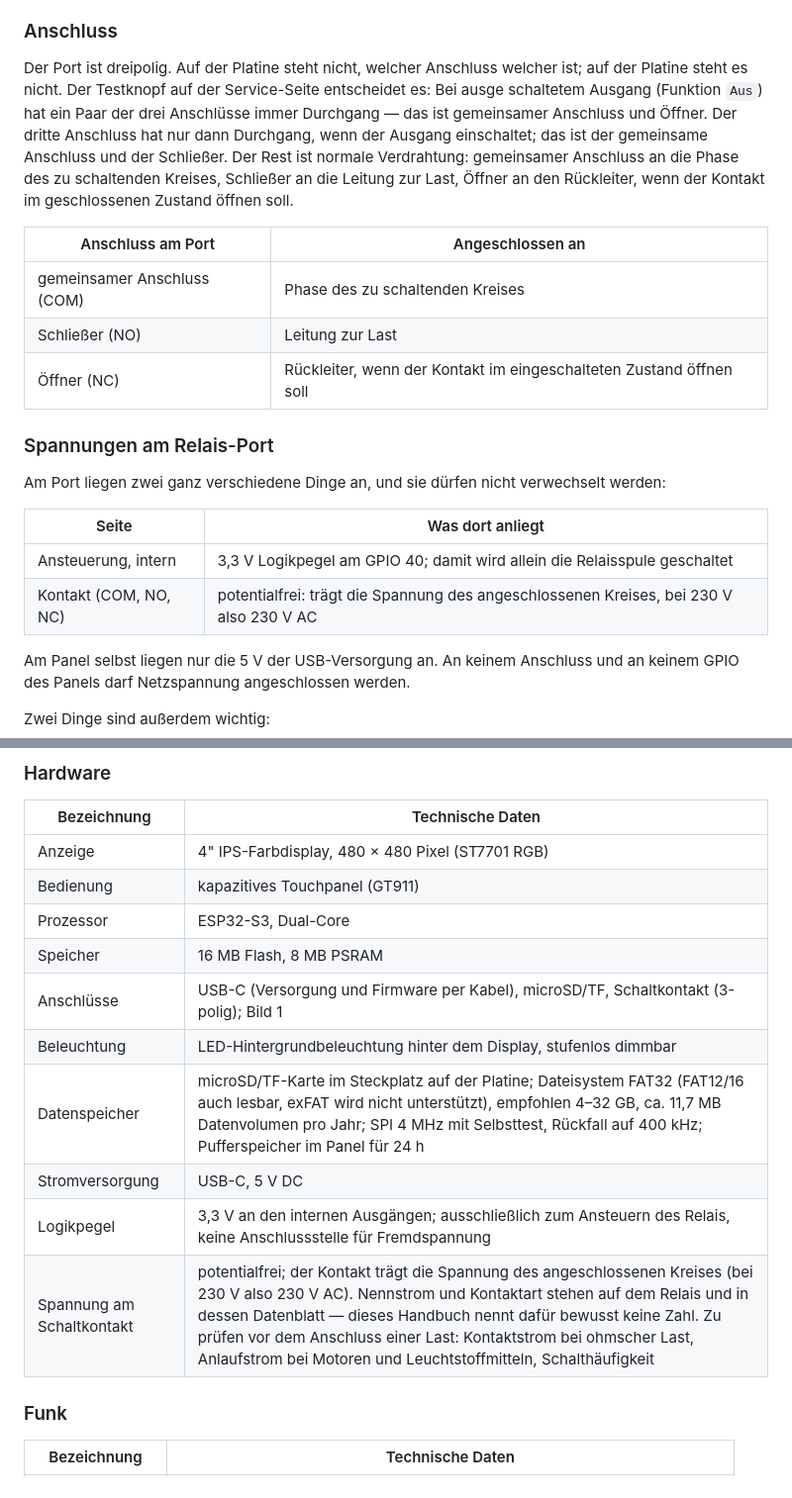
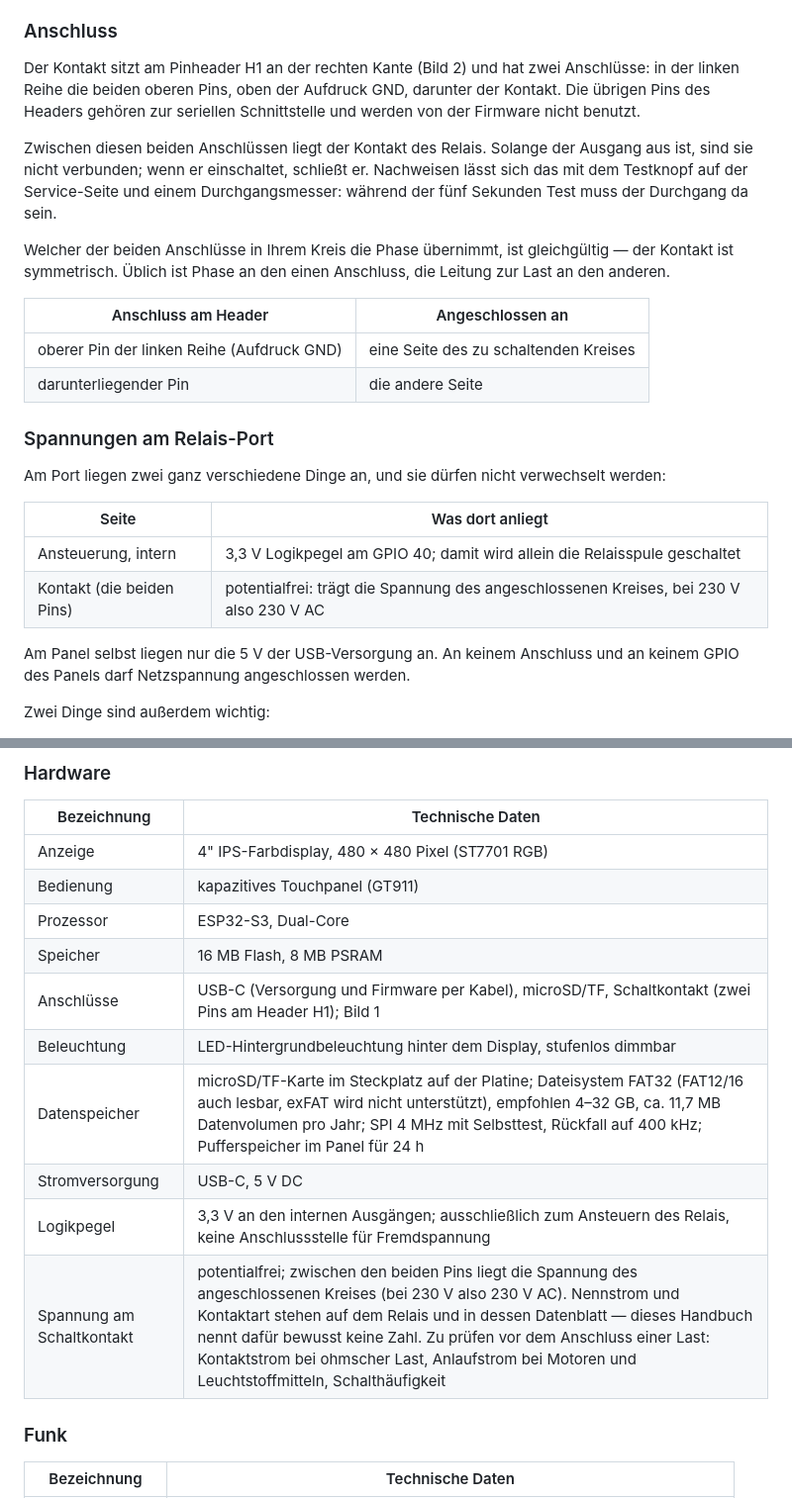
Before and after one commit to fboor/rct-panel, a Markdown page: docs/benutzerhandbuch.md, 2 parts joined by grey strips. Shown at 99% size. GitHub-like rendering.

Commit message:
Handbuch: Schaltkontakt auf zwei Pins am Header H1 praezisiert
Nach der Angabe des Anwenders (an der Hardware festgestellt, im Foto nicht
erkennbar): der Schaltkontakt sitzt am Pinheader H1, und zwar an den beiden
oberen Pins der linken Reihe - oben der Aufdruck GND, darunter der Kontakt.
Es sind also zwei Anschluesse, nicht drei (kein gemeinsamer Anschluss /
Schliesser / Oeffner wie bei einem dreipoligen Relais-Port).

Damit war auch meine Angabe "drei Anschluesse" falsch, und zwar an drei
Stellen: Legende Bild 1, Anschlusstabelle 1.1, Kapitel 6 und Kapitel 11.

- Bild 2: der Schaltkontakt wird am Header H1 markiert (blauer Kasten ueber
  den beiden oberen Pins der linken Reihe), mit den Beschriftungen GND und
  Kontakt. Der Pfeil der Vorlage zeigte auf den ganzen Header und damit auf
  die falsche Stelle.
- Bild 1: die Nummer 4 sitzt jetzt am Pinheader im unteren rechten Bereich
  der Platine, an der Stelle, die der Foto-Vermessung entspricht - vorher
  stand sie an einem Steckverbinder an der rechten Kante, den es so nicht
  gibt.
- Kapitel 6 "Anschluss": zwei Anschluesse, der Kontakt liegt zwischen ihnen,
  Nachweis mit Testknopf und Durchgangsmesser, und welcher Anschluss die
  Phase uebernimmt ist gleichgueltig (der Kontakt ist symmetrisch). Damit
  faellt der ganze COM/NO/NC-Block weg.
- Kapitel 11: Anschluss- und Schaltausgang-Zeile auf zwei Pins umgestellt.

Nebenbei ein Renderfehler gefunden: im Badge 4 stand <text cy="291"> statt
<text y="291">. cy ist bei Texten keine Positionsangabe, die Ziffer landete
bei y=0 am oberen Rand und war nicht zu sehen - im Bild fehlte schlicht die
4. Alle Beschriftungen beider Grafiken gegengeprueft, weitere Faelle gibt es
nicht.

PDF neu gebaut, Seiten 1 und 2 angesehen.

```diff
--- a/docs/benutzerhandbuch.md
+++ b/docs/benutzerhandbuch.md
@@ -485,21 +485,24 @@ Ausgang einer Regel, die Sie wählen.
 
 ### Anschluss
 
-Der Port ist dreipolig. Auf der Platine steht nicht, welcher Anschluss welcher ist;
-auf der Platine steht es nicht. Der Testknopf auf der Service-Seite entscheidet
-es: Bei ausge schaltetem Ausgang (Funktion `Aus`) hat ein Paar der drei
-Anschlüsse immer Durchgang — das ist gemeinsamer Anschluss und Öffner. Der
-dritte Anschluss hat nur dann Durchgang, wenn der Ausgang einschaltet; das ist
-der gemeinsame Anschluss und der Schließer. Der Rest ist normale
-Verdrahtung: gemeinsamer Anschluss an die Phase des zu schaltenden Kreises,
-Schließer an die Leitung zur Last, Öffner an den Rückleiter, wenn der
-Kontakt im geschlossenen Zustand öffnen soll.
+Der Kontakt sitzt am Pinheader H1 an der rechten Kante (Bild 2) und hat zwei
+Anschlüsse: in der linken Reihe die beiden oberen Pins, oben der Aufdruck GND,
+darunter der Kontakt. Die übrigen Pins des Headers gehören zur seriellen
+Schnittstelle und werden von der Firmware nicht benutzt.
 
-| Anschluss am Port | Angeschlossen an |
+Zwischen diesen beiden Anschlüssen liegt der Kontakt des Relais. Solange der
+Ausgang aus ist, sind sie nicht verbunden; wenn er einschaltet, schließt er.
+Nachweisen lässt sich das mit dem Testknopf auf der Service-Seite und einem
+Durchgangsmesser: während der fünf Sekunden Test muss der Durchgang da sein.
+
+Welcher der beiden Anschlüsse in Ihrem Kreis die Phase übernimmt, ist
+gleichgültig — der Kontakt ist symmetrisch. Üblich ist Phase an den einen
+Anschluss, die Leitung zur Last an den anderen.
+
+| Anschluss am Header | Angeschlossen an |
 |---|---|
-| gemeinsamer Anschluss (COM) | Phase des zu schaltenden Kreises |
-| Schließer (NO) | Leitung zur Last |
-| Öffner (NC) | Rückleiter, wenn der Kontakt im eingeschalteten Zustand öffnen soll |
+| oberer Pin der linken Reihe (Aufdruck GND) | eine Seite des zu schaltenden Kreises |
+| darunterliegender Pin | die andere Seite |
 
 ### Spannungen am Relais-Port
 
@@ -509,7 +512,7 @@ verwechselt werden:
 | Seite | Was dort anliegt |
 |---|---|
 | Ansteuerung, intern | 3,3 V Logikpegel am GPIO 40; damit wird allein die Relaisspule geschaltet |
-| Kontakt (COM, NO, NC) | potentialfrei: trägt die Spannung des angeschlossenen Kreises, bei 230 V also 230 V AC |
+| Kontakt (die beiden Pins) | potentialfrei: trägt die Spannung des angeschlossenen Kreises, bei 230 V also 230 V AC |
 
 Am Panel selbst liegen nur die 5 V der USB-Versorgung an. An keinem Anschluss
 und an keinem GPIO des Panels darf Netzspannung angeschlossen werden.
@@ -727,12 +730,12 @@ nicht möglich — die Binärdatei kommt aus dem Netz direkt auf das Gerät.
 | Bedienung | kapazitives Touchpanel (GT911) |
 | Prozessor | ESP32-S3, Dual-Core |
 | Speicher | 16 MB Flash, 8 MB PSRAM |
-| Anschlüsse | USB-C (Versorgung und Firmware per Kabel), microSD/TF, Schaltkontakt (3-polig); Bild 1 |
+| Anschlüsse | USB-C (Versorgung und Firmware per Kabel), microSD/TF, Schaltkontakt (zwei Pins am Header H1); Bild 1 |
 | Beleuchtung | LED-Hintergrundbeleuchtung hinter dem Display, stufenlos dimmbar |
 | Datenspeicher | microSD/TF-Karte im Steckplatz auf der Platine; Dateisystem FAT32 (FAT12/16 auch lesbar, exFAT wird nicht unterstützt), empfohlen 4–32 GB, ca. 11,7 MB Datenvolumen pro Jahr; SPI 4 MHz mit Selbsttest, Rückfall auf 400 kHz; Pufferspeicher im Panel für 24 h |
 | Stromversorgung | USB-C, 5 V DC |
 | Logikpegel | 3,3 V an den internen Ausgängen; ausschließlich zum Ansteuern des Relais, keine Anschlussstelle für Fremdspannung |
-| Spannung am Schaltkontakt | potentialfrei; der Kontakt trägt die Spannung des angeschlossenen Kreises (bei 230 V also 230 V AC). Nennstrom und Kontaktart stehen auf dem Relais und in dessen Datenblatt — dieses Handbuch nennt dafür bewusst keine Zahl. Zu prüfen vor dem Anschluss einer Last: Kontaktstrom bei ohmscher Last, Anlaufstrom bei Motoren und Leuchtstoffmitteln, Schalthäufigkeit |
+| Spannung am Schaltkontakt | potentialfrei; zwischen den beiden Pins liegt die Spannung des angeschlossenen Kreises (bei 230 V also 230 V AC). Nennstrom und Kontaktart stehen auf dem Relais und in dessen Datenblatt — dieses Handbuch nennt dafür bewusst keine Zahl. Zu prüfen vor dem Anschluss einer Last: Kontaktstrom bei ohmscher Last, Anlaufstrom bei Motoren und Leuchtstoffmitteln, Schalthäufigkeit |
 
 ### Funk
 
```
Also changed, not shown: other parts of docs/benutzerhandbuch.md (+8 -8 lines), docs/img/anschluesse.png, docs/img/rueckseite.png, 3 other files.
